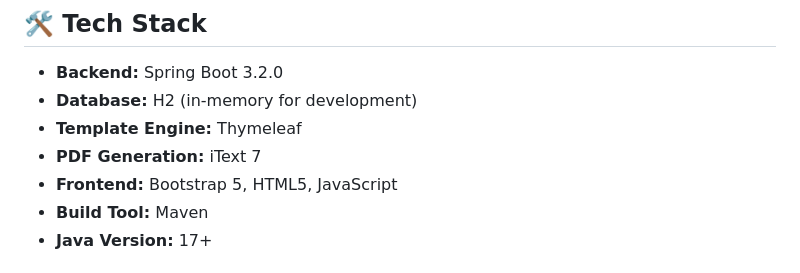
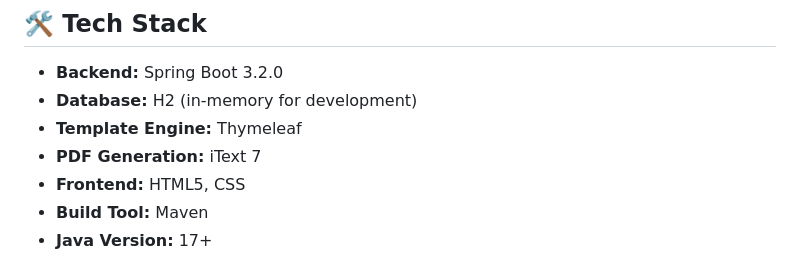
Before and after one commit to RainboeStrykr/billgen-pro, a Markdown page: README.md, the part around the change. Drawn GitHub-style.

Commit message:
edited frontend stack

```diff
--- a/README.md
+++ b/README.md
@@ -22,7 +22,7 @@ Billgen Pro is a comprehensive server-side billing application built with Spring
 - **Database:** H2 (in-memory for development)
 - **Template Engine:** Thymeleaf
 - **PDF Generation:** iText 7
-- **Frontend:** Bootstrap 5, HTML5, JavaScript
+- **Frontend:** HTML5, CSS
 - **Build Tool:** Maven
 - **Java Version:** 17+
 
```
